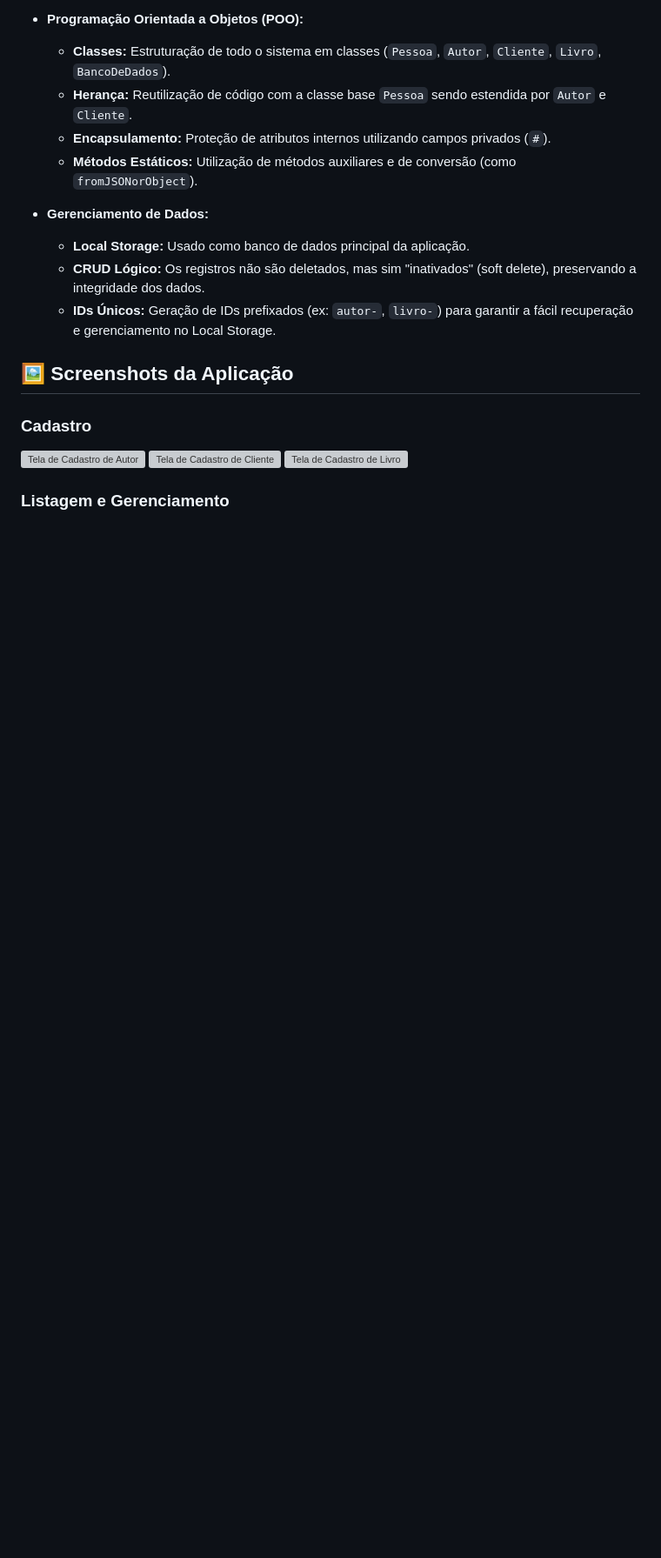
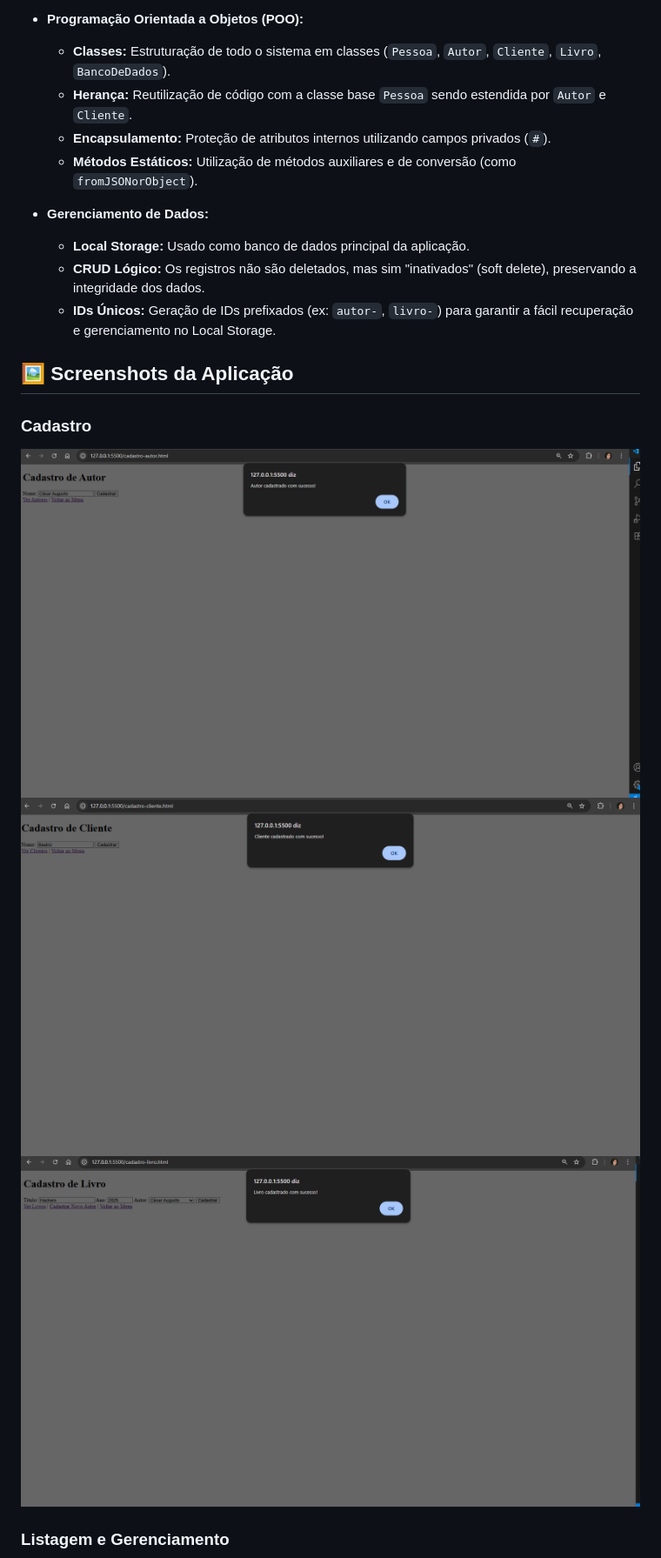
Before and after one commit to cesaraugusto-snc/projeto-sistema-biblioteca, a Markdown page: README.md, the part around one of its changes. Shown at 87% size. Rendered like a GitHub page; blank space fills up the shorter version; grey boxes are pictures that could not be loaded.

Commit message:
Corrige caminhos das imagens no README
Atualiza os links dos screenshots no README.md para apontar para o caminho correto (./tii06_biblioteca/assets/), corrigindo os erros 404.

```diff
--- a/README.md
+++ b/README.md
@@ -29,8 +29,8 @@ Este projeto foi uma imersão profunda em JavaScript moderno (ES6+) e POO.
 ## 🖼️ Screenshots da Aplicação
 
 ### Cadastro
-![Tela de Cadastro de Autor](./assets/cadastro-autor.png)
-![Tela de Cadastro de Cliente](./assets/cadastrar-clientes.png)
-![Tela de Cadastro de Livro](./assets/cadastrar-livros.png)
+![Tela de Cadastro de Autor](./tii06_biblioteca/assets/cadastro-autor.png)
+![Tela de Cadastro de Cliente](./tii06_biblioteca/assets/cadastrar-clientes.png)
+![Tela de Cadastro de Livro](./tii06_biblioteca/assets/cadastrar-livros.png)
 
 ### Listagem e Gerenciamento
```
Also changed, not shown: other parts of README.md (+3 -3 lines).
